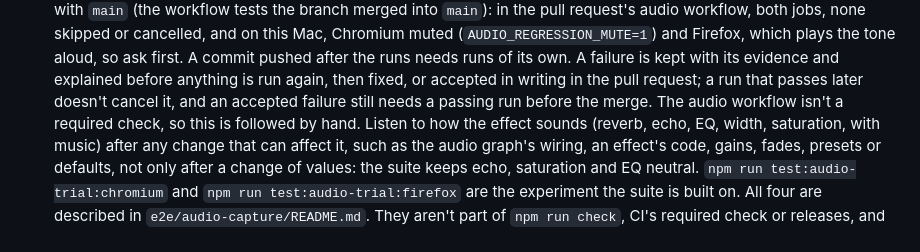
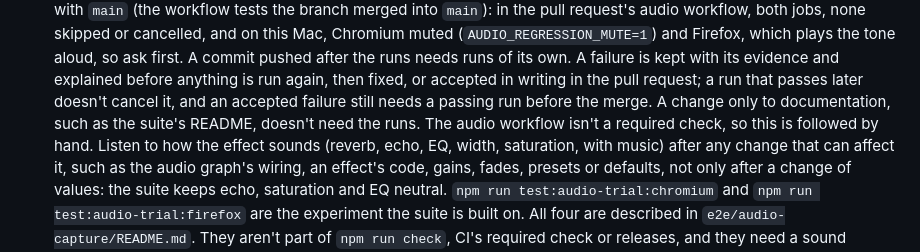
Before and after one commit to sahinozan/slowed-and-reverb, a Markdown page: AGENTS.md, the part around the change. GitHub-like rendering.

Commit message:
Leave documentation-only changes out of the audio merge rule
A change only to the suite's README, as this one is, would otherwise need
both audio suites run on this Mac, Firefox's aloud, for no change to what
they run.

```diff
--- a/AGENTS.md
+++ b/AGENTS.md
@@ -45,8 +45,9 @@ covers the features and development commands in full.
   its own. A failure is kept with its evidence and explained before
   anything is run again, then fixed, or accepted in writing in the pull
   request; a run that passes later doesn't cancel it, and an accepted
-  failure still needs a passing run before the merge. The audio workflow
-  isn't a required check, so this is followed by hand. Listen to how the effect sounds (reverb,
+  failure still needs a passing run before the merge. A change only to
+  documentation, such as the suite's README, doesn't need the runs. The
+  audio workflow isn't a required check, so this is followed by hand. Listen to how the effect sounds (reverb,
   echo, EQ, width, saturation, with music) after any change that can affect
   it, such as the audio graph's wiring, an effect's code, gains, fades,
   presets or defaults, not only after a change of values: the suite keeps
```
